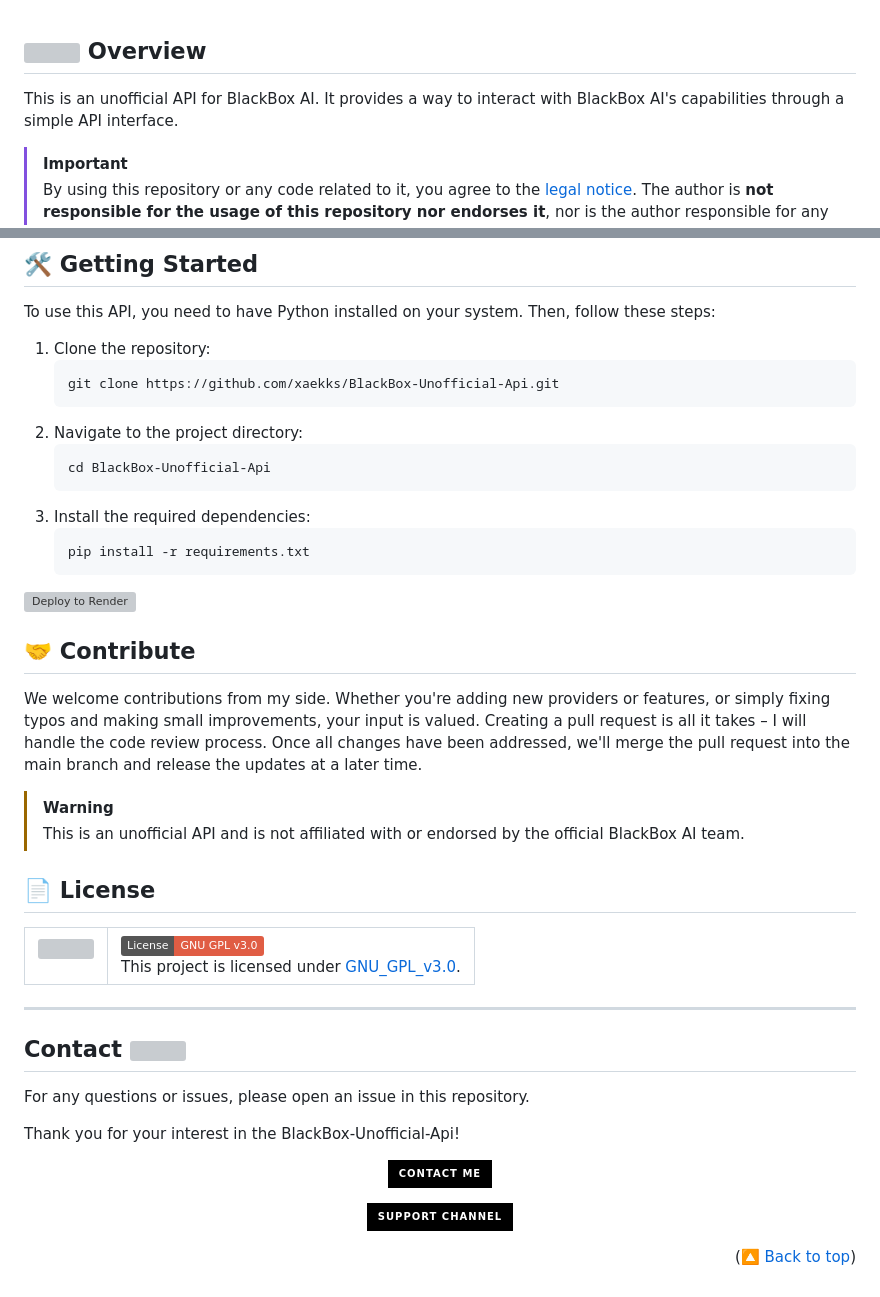
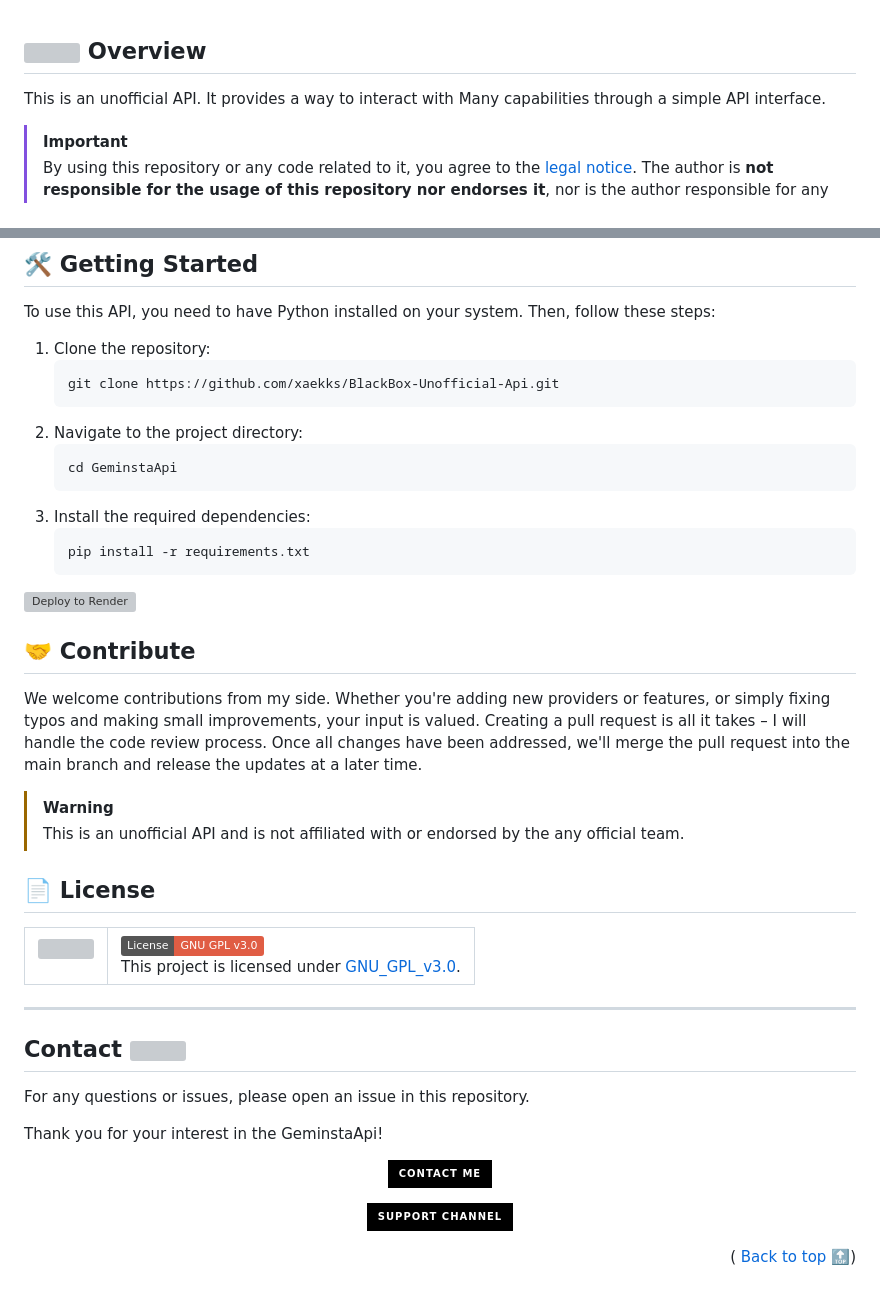
Before and after one commit to xaekks/BlackBox, a Markdown page: README.md, 2 parts joined by grey strips. Rendered like a GitHub page; badges without logos; grey boxes are pictures that could not be loaded.

````diff
--- a/README.md
+++ b/README.md
@@ -1,6 +1,6 @@
 
 ## <img src="https://img.icons8.com/?size=100&id=12150&format=png&color=000000" width="30" style="vertical-align: middle;"> Overview
-This is an unofficial API for BlackBox AI. It provides a way to interact with BlackBox AI's capabilities through a simple API interface.
+This is an unofficial API. It provides a way to interact with Many capabilities through a simple API interface.
 
 
 <div id="top"></div>
@@ -23,7 +23,7 @@ To use this API, you need to have Python installed on your system. Then, follow
    ```
 2. Navigate to the project directory:
    ```
-   cd BlackBox-Unofficial-Api
+   cd GeminstaApi
    ```
 3. Install the required dependencies:
    ```
@@ -39,7 +39,7 @@ We welcome contributions from my side. Whether you're adding new providers or fe
 
 
 > [!WARNING]
-> This is an unofficial API and is not affiliated with or endorsed by the official BlackBox AI team.
+> This is an unofficial API and is not affiliated with or endorsed by the any official team.
 
 ## 📄 License
 
@@ -65,7 +65,7 @@ This project is licensed under <a href="https://github.com/xaekks/BlackBox-Unoff
 
 For any questions or issues, please open an issue in this repository.
 
-Thank you for your interest in the BlackBox-Unofficial-Api!
+Thank you for your interest in the GeminstaApi!
 
 <p align="center">
 <a href="https://telegram.me/xaekks"><img src="https://img.shields.io/badge/-Contact%20Me-black.svg?style=for-the-badge&logo=Telegram" width="200" height="38.5"/></a>
@@ -74,4 +74,4 @@ Thank you for your interest in the BlackBox-Unofficial-Api!
 <a href="https://telegram.me/kissubots"><img src="https://img.shields.io/badge/-Support%20Channel-black.svg?style=for-the-badge&logo=Telegram" width="200" height="38.5"/></a>
 </p>
 
-<p align="right">(<a href="#top">🔼 Back to top</a>)</p>
+<p align="right">(<a href="#top"> Back to top 🔝</a>)</p>
````
Also changed, not shown: other parts of README.md (+2 -2 lines).
